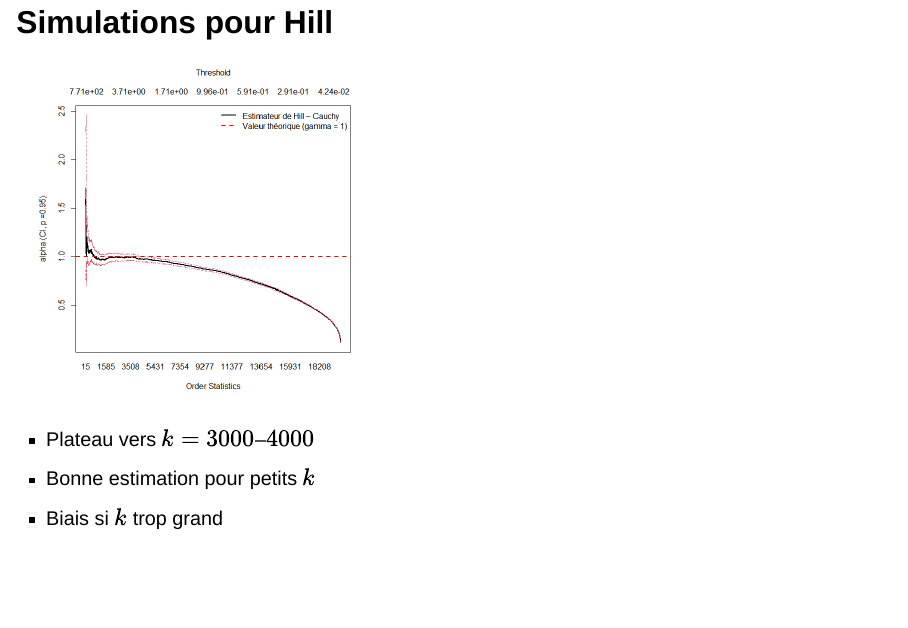
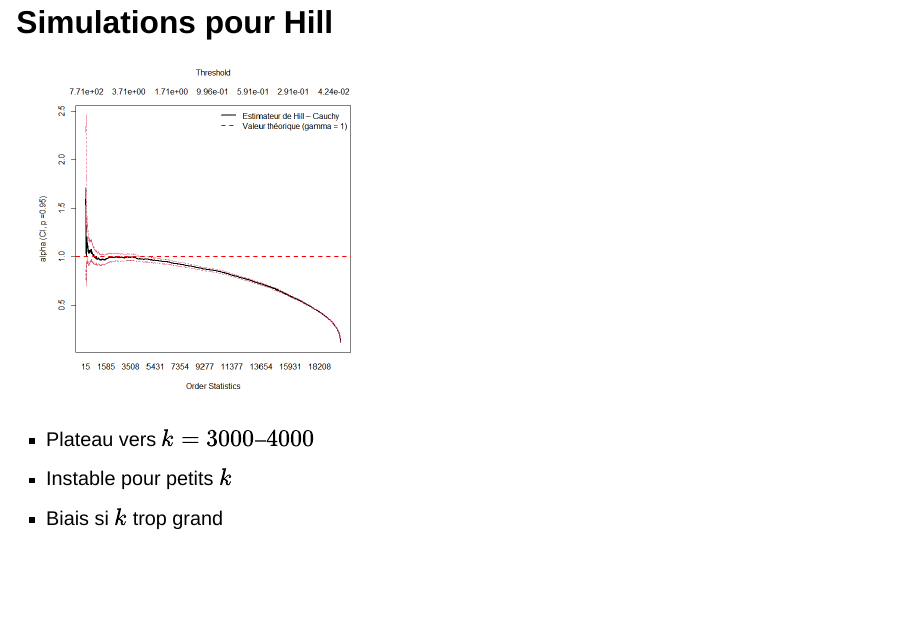
Before and after one commit to DamienMariac/HAX817X-Projet, a Quarto document (slides.qmd): page 17 of 31. Rendered offline with R 4.5, knitr and Pandoc in place of Quarto, with nearby package versions; drawn as Slidy slides in place of the format the file asks for.

Commit message:
derniere coquille

```diff
--- a/slides.qmd
+++ b/slides.qmd
@@ -229,7 +229,7 @@ $$
 :::
 
 - Plateau vers $k = 3000$–$4000$
-- Bonne estimation pour petits $k$
+- Instable pour petits $k$
 - Biais si $k$ trop grand
 
 
```
Also changed, not shown: slides.html.
